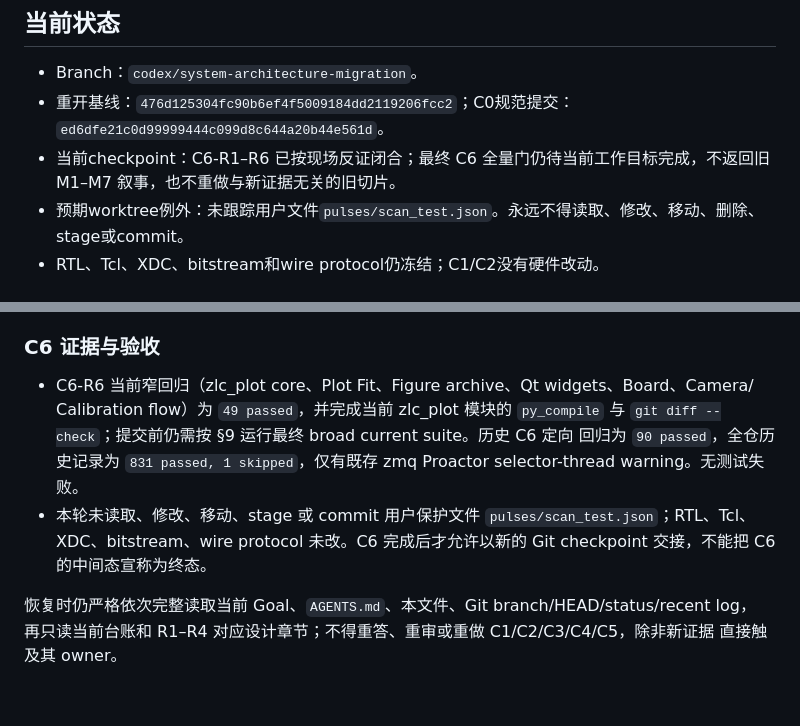
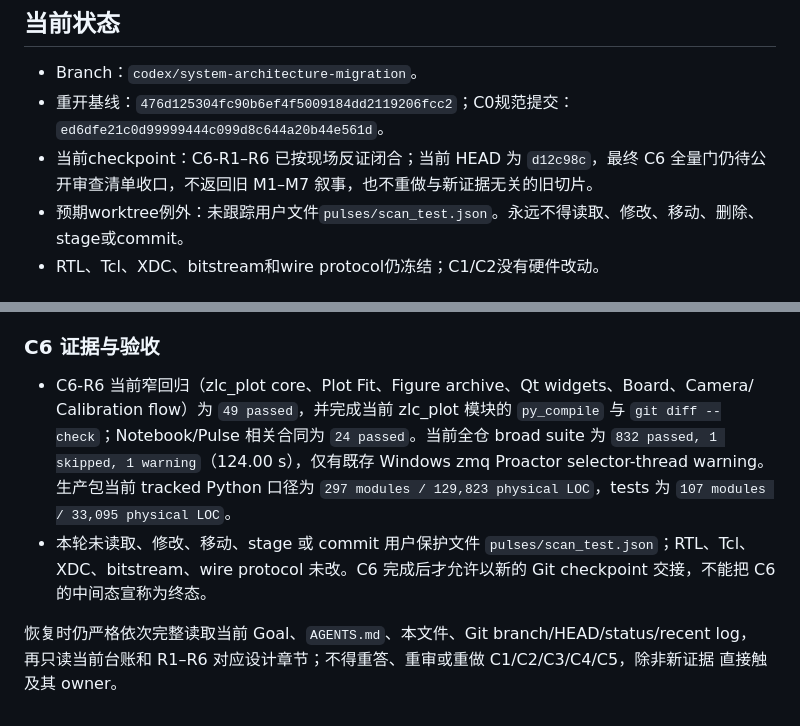
Before and after one commit to QuantumshWu/Zou_lab_control_v1, a Markdown page: docs/MAINTAINER_NOTES.md, 2 parts joined by grey strips. GitHub-like rendering.

Commit message:
Record C6 broad verification checkpoint

```diff
--- a/docs/MAINTAINER_NOTES.md
+++ b/docs/MAINTAINER_NOTES.md
@@ -6,7 +6,7 @@
 
 - Branch：`codex/system-architecture-migration`。
 - 重开基线：`476d125304fc90b6ef4f5009184dd2119206fcc2`；C0规范提交：`ed6dfe21c0d99999444c099d8c644a20b44e561d`。
-- 当前checkpoint：C6-R1–R6 已按现场反证闭合；最终 C6 全量门仍待当前工作目标完成，不返回旧 M1–M7 叙事，也不重做与新证据无关的旧切片。
+- 当前checkpoint：C6-R1–R6 已按现场反证闭合；当前 HEAD 为 `d12c98c`，最终 C6 全量门仍待公开审查清单收口，不返回旧 M1–M7 叙事，也不重做与新证据无关的旧切片。
 - 预期worktree例外：未跟踪用户文件`pulses/scan_test.json`。永远不得读取、修改、移动、删除、stage或commit。
 - RTL、Tcl、XDC、bitstream和wire protocol仍冻结；C1/C2没有硬件改动。
 
@@ -159,13 +159,14 @@
 
 - C6-R6 当前窄回归（zlc_plot core、Plot Fit、Figure archive、Qt widgets、Board、Camera/
   Calibration flow）为 `49 passed`，并完成当前 zlc_plot 模块的 `py_compile` 与
-  `git diff --check`；提交前仍需按 §9 运行最终 broad current suite。历史 C6 定向
-  回归为 `90 passed`，全仓历史记录为 `831 passed, 1 skipped`，仅有既存 zmq Proactor
-  selector-thread warning。无测试失败。
+  `git diff --check`；Notebook/Pulse 相关合同为 `24 passed`。当前全仓 broad suite
+  为 `832 passed, 1 skipped, 1 warning`（124.00 s），仅有既存 Windows zmq
+  Proactor selector-thread warning。生产包当前 tracked Python 口径为 `297 modules /
+  129,823 physical LOC`，tests 为 `107 modules / 33,095 physical LOC`。
 - 本轮未读取、修改、移动、stage 或 commit 用户保护文件 `pulses/scan_test.json`；RTL、Tcl、
   XDC、bitstream、wire protocol 未改。C6 完成后才允许以新的 Git checkpoint 交接，不能把
   C6 的中间态宣称为终态。
 
 恢复时仍严格依次完整读取当前 Goal、`AGENTS.md`、本文件、Git branch/HEAD/status/recent log，
-再只读当前台账和 R1–R4 对应设计章节；不得重答、重审或重做 C1/C2/C3/C4/C5，除非新证据
+再只读当前台账和 R1–R6 对应设计章节；不得重答、重审或重做 C1/C2/C3/C4/C5，除非新证据
 直接触及其 owner。
```
Also changed, not shown: README.md (+1 -1 lines).
